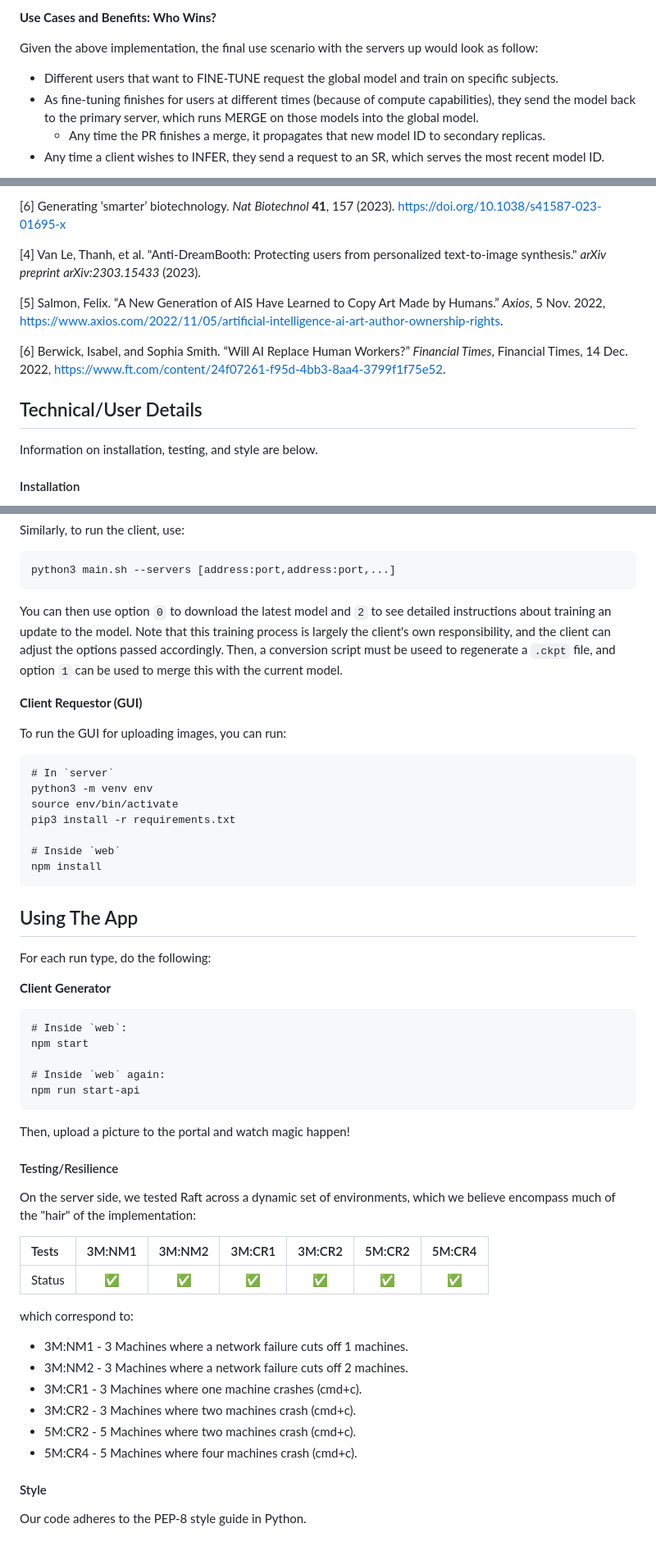
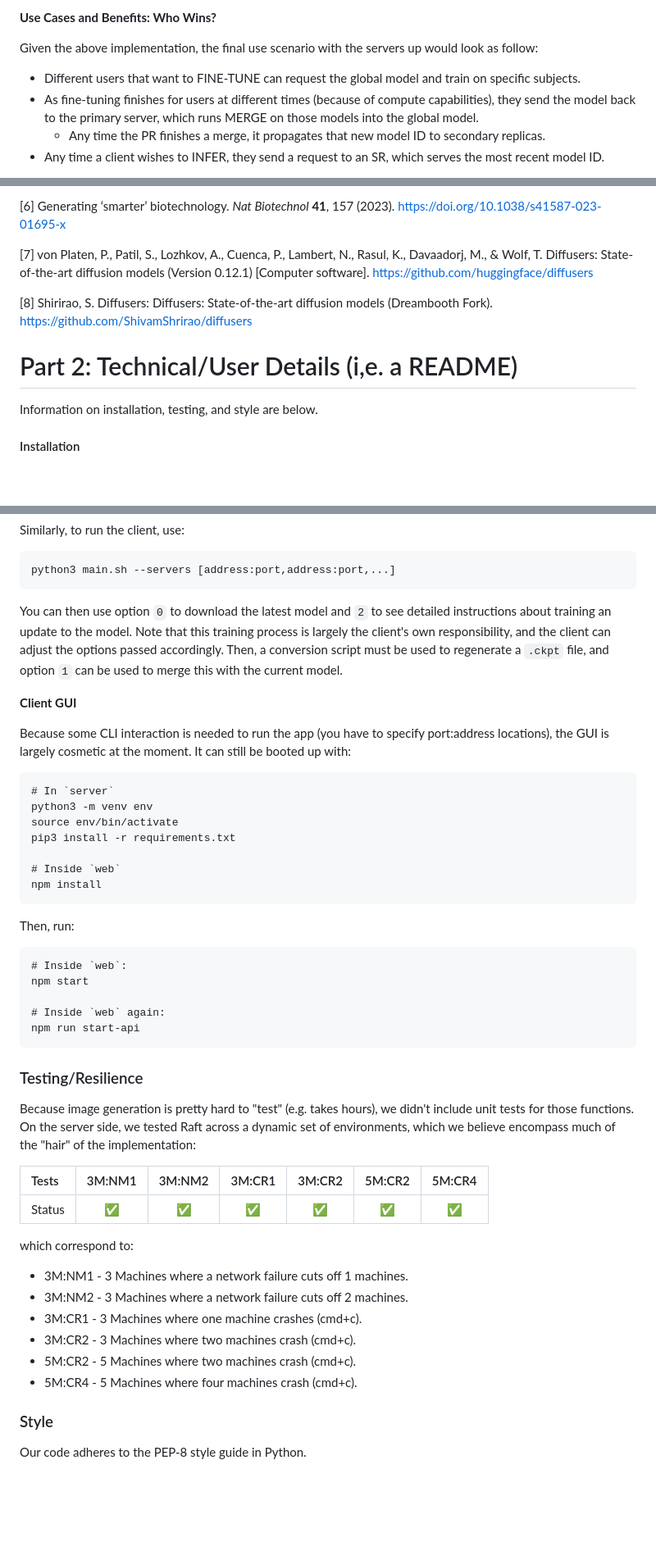
Before and after one commit to marco/cs262p4, a Markdown page: Teambooth - Distributed Fine-Tuning of Dreambooth Models.md, 3 parts joined by grey strips. Shown: that part at 82% size. GitHub-like rendering; blank space fills up the shorter version.

````diff
--- a/Teambooth - Distributed Fine-Tuning of Dreambooth Models.md
+++ b/Teambooth - Distributed Fine-Tuning of Dreambooth Models.md
@@ -88,7 +94,7 @@ As noted in the beginning, in our implementation, the PR handles all MERGEs and
 **Use Cases and Benefits: Who Wins?**
 
 Given the above implementation, the final use scenario with the servers up would look as follow:
-- Different users that want to FINE-TUNE request the global model and train on specific subjects.
+- Different users that want to FINE-TUNE can request the global model and train on specific subjects.
 - As fine-tuning finishes for users at different times (because of compute capabilities), they send the model back to the primary server, which runs MERGE on those models into the global model.
 	- Any time the PR finishes a merge, it propagates that new model ID to secondary replicas.
 - Any time a client wishes to INFER, they send a request to an SR, which serves the most recent model ID.
@@ -155,14 +164,12 @@ Other potential improvements for the future include:
 
 [6] Generating ‘smarter’ biotechnology. _Nat Biotechnol_ **41**, 157 (2023). https://doi.org/10.1038/s41587-023-01695-x
 
-[4] Van Le, Thanh, et al. "Anti-DreamBooth: Protecting users from personalized text-to-image synthesis." _arXiv preprint arXiv:2303.15433_ (2023).
+[7] von Platen, P., Patil, S., Lozhkov, A., Cuenca, P., Lambert, N., Rasul, K., Davaadorj, M., & Wolf, T. Diffusers: State-of-the-art diffusion models (Version 0.12.1) [Computer software]. https://github.com/huggingface/diffusers
 
-[5] Salmon, Felix. “A New Generation of AIS Have Learned to Copy Art Made by Humans.” _Axios_, 5 Nov. 2022, https://www.axios.com/2022/11/05/artificial-intelligence-ai-art-author-ownership-rights.
-
-[6] Berwick, Isabel, and Sophia Smith. “Will AI Replace Human Workers?” _Financial Times_, Financial Times, 14 Dec. 2022, https://www.ft.com/content/24f07261-f95d-4bb3-8aa4-3799f1f75e52.
+[8] Shirirao, S. Diffusers: Diffusers: State-of-the-art diffusion models (Dreambooth Fork). https://github.com/ShivamShrirao/diffusers
 
 
-## Technical/User Details
+# Part 2: Technical/User Details (i,e. a README)
 
 Information on installation, testing, and style are below.
 
@@ -216,12 +221,11 @@ Similarly, to run the client, use:
 python3 main.sh --servers [address:port,address:port,...]
 ```
 
-You can then use option `0` to download the latest model and `2` to see detailed instructions about training an update to the model. Note that this training process is largely the client's own responsibility, and the client can adjust the options passed accordingly. Then, a conversion script must be useed to regenerate a `.ckpt` file, and option `1` can be used to merge this with the current model.
+You can then use option `0` to download the latest model and `2` to see detailed instructions about training an update to the model. Note that this training process is largely the client's own responsibility, and the client can adjust the options passed accordingly. Then, a conversion script must be used to regenerate a `.ckpt` file, and option `1` can be used to merge this with the current model.
 
+**Client GUI**
 
-**Client Requestor (GUI)**
-
-To run the GUI for uploading images, you can run:
+Because some CLI interaction is needed to run the app (you have to specify port:address locations), the GUI is largely cosmetic at the moment. It can still be booted up with:
 
 ```
 # In `server`
@@ -233,12 +237,7 @@ pip3 install -r requirements.txt
 npm install
 ```
 
-## Using The App
-
-For each run type, do the following:
-
-**Client Generator**
-
+Then, run:
 ```
 # Inside `web`:
 npm start
@@ -247,11 +246,9 @@ npm start
 npm run start-api
 ```
 
-Then, upload a picture to the portal and watch magic happen!
+### Testing/Resilience
 
-#### Testing/Resilience
-
-On the server side, we tested Raft across a dynamic set of environments, which we believe encompass much of the "hair" of the implementation:
+Because image generation is pretty hard to "test" (e.g. takes hours), we didn't include unit tests for those functions. On the server side, we tested Raft across a dynamic set of environments, which we believe encompass much of the "hair" of the implementation:
 
 | Tests | 3M:NM1 | 3M:NM2 | 3M:CR1 | 3M:CR2 | 5M:CR2 | 5M:CR4 |
 | :--- | :----: | :---: | :----: | :----: | :----: | :---: |
@@ -266,6 +263,6 @@ which correspond to:
 - 5M:CR2 - 5 Machines where two machines crash (cmd+c).
 - 5M:CR4 - 5 Machines where four machines crash (cmd+c).
 
-#### Style
+### Style
 
 Our code adheres to the PEP-8 style guide in Python.
````
Also changed, not shown: other parts of Teambooth - Distributed Fine-Tuning of Dreambooth Models.md (+19 -12 lines), fig4.png (added).
